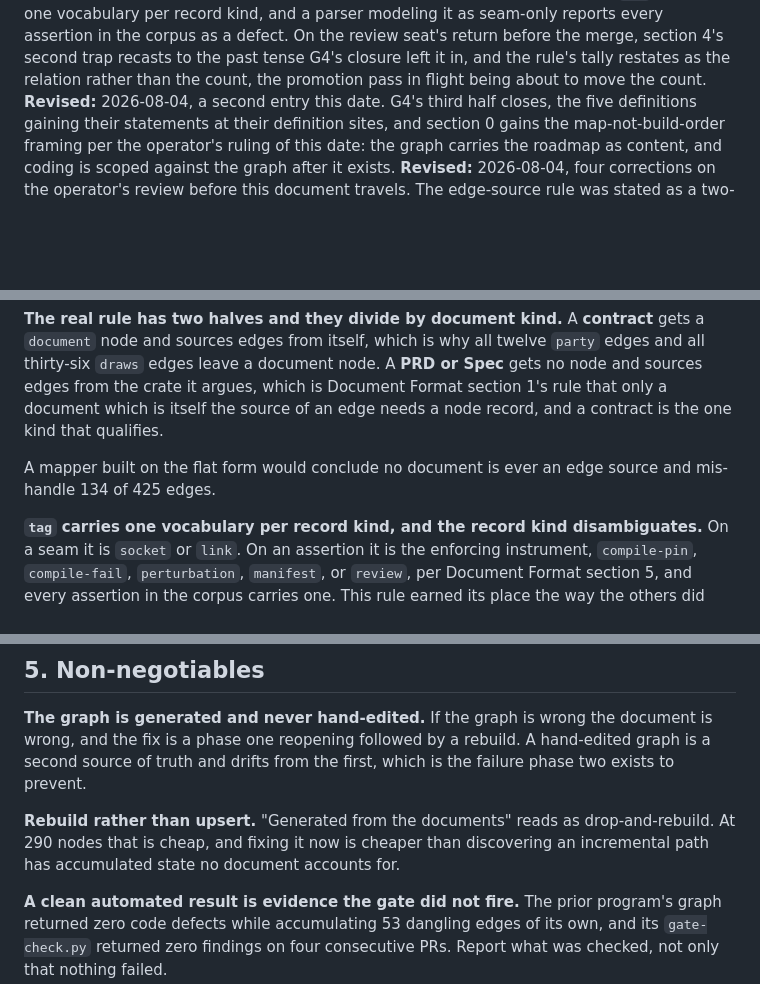
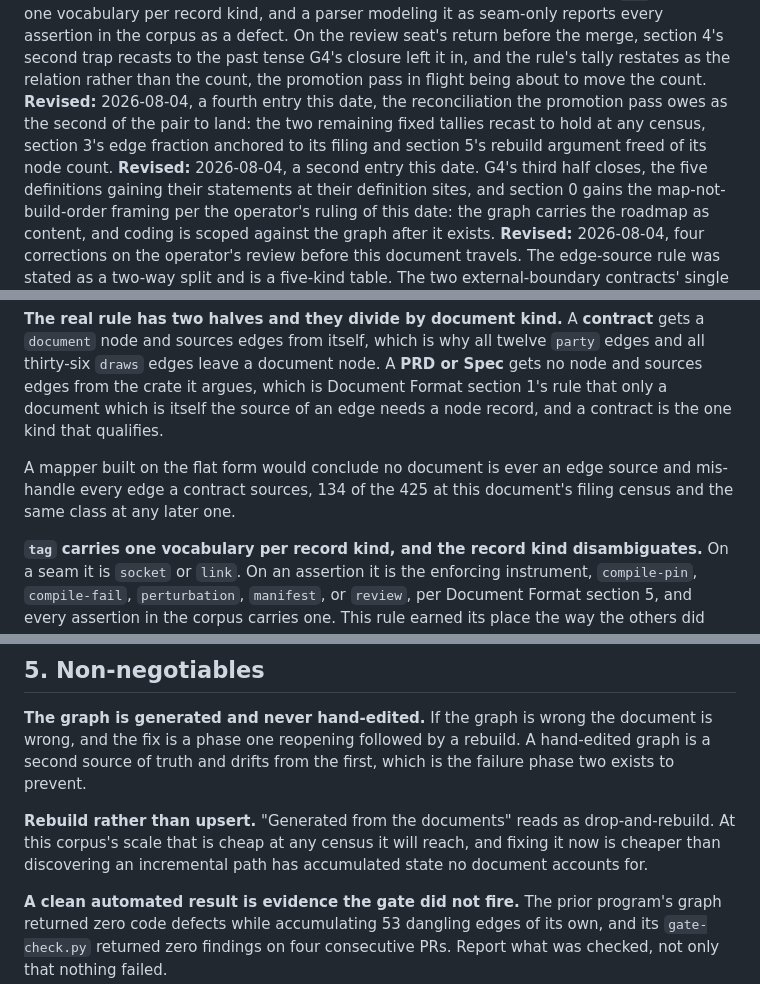
Before and after one commit to toddwbucy/WeaverTools, a Markdown page: docs/project/HANDOFF-2026-08-04-hades-graph-build.md, 3 parts joined by grey strips. GitHub-like rendering; blank space fills up the shorter version.

Commit message:
The review's two findings land: the rewrap and the reconciliation
The 110-character line in traits section 7 rewraps, the one editorial hit.
The handoff's two remaining fixed tallies recast to hold at any census, per
the review's cross-PR finding with this PR the second of the pair to land:
the edge fraction anchors to its filing census and the rebuild argument
drops its node count, the same recast the fifth rule's tally took in #58.

Co-Authored-By: Claude Fable 5 <noreply@anthropic.com>

```diff
--- a/docs/project/HANDOFF-2026-08-04-hades-graph-build.md
+++ b/docs/project/HANDOFF-2026-08-04-hades-graph-build.md
@@ -15,6 +15,10 @@ a defect. On the review seat's return before the merge, section 4's second trap
 recasts to the past tense G4's closure left it in, and the rule's tally restates as
 the relation rather than the count, the promotion pass in flight being about to move
 the count.
+**Revised:** 2026-08-04, a fourth entry this date, the reconciliation the
+promotion pass owes as the second of the pair to land: the two remaining fixed
+tallies recast to hold at any census, section 3's edge fraction anchored to its
+filing and section 5's rebuild argument freed of its node count.
 **Revised:** 2026-08-04, a second entry this date. G4's third half closes, the five
 definitions gaining their statements at their definition sites, and section 0 gains
 the map-not-build-order framing per the operator's ruling of this date: the graph
@@ -157,7 +161,8 @@ that only a document which is itself the source of an edge needs a node record,
 contract is the one kind that qualifies.
 
 A mapper built on the flat form would conclude no document is ever an edge source and
-mis-handle 134 of 425 edges.
+mis-handle every edge a contract sources, 134 of the 425 at this document's filing
+census and the same class at any later one.
 
 **`tag` carries one vocabulary per record kind, and the record kind disambiguates.**
 On a seam it is `socket` or `link`. On an assertion it is the enforcing instrument,
@@ -226,8 +231,9 @@ is a second source of truth and drifts from the first, which is the failure phas
 exists to prevent.
 
 **Rebuild rather than upsert.** "Generated from the documents" reads as
-drop-and-rebuild. At 290 nodes that is cheap, and fixing it now is cheaper than
-discovering an incremental path has accumulated state no document accounts for.
+drop-and-rebuild. At this corpus's scale that is cheap at any census it will
+reach, and fixing it now is cheaper than discovering an incremental path has
+accumulated state no document accounts for.
 
 **A clean automated result is evidence the gate did not fire.** The prior program's
 graph returned zero code defects while accumulating 53 dangling edges of its own, and
```
Also changed, not shown: 1 other file.
